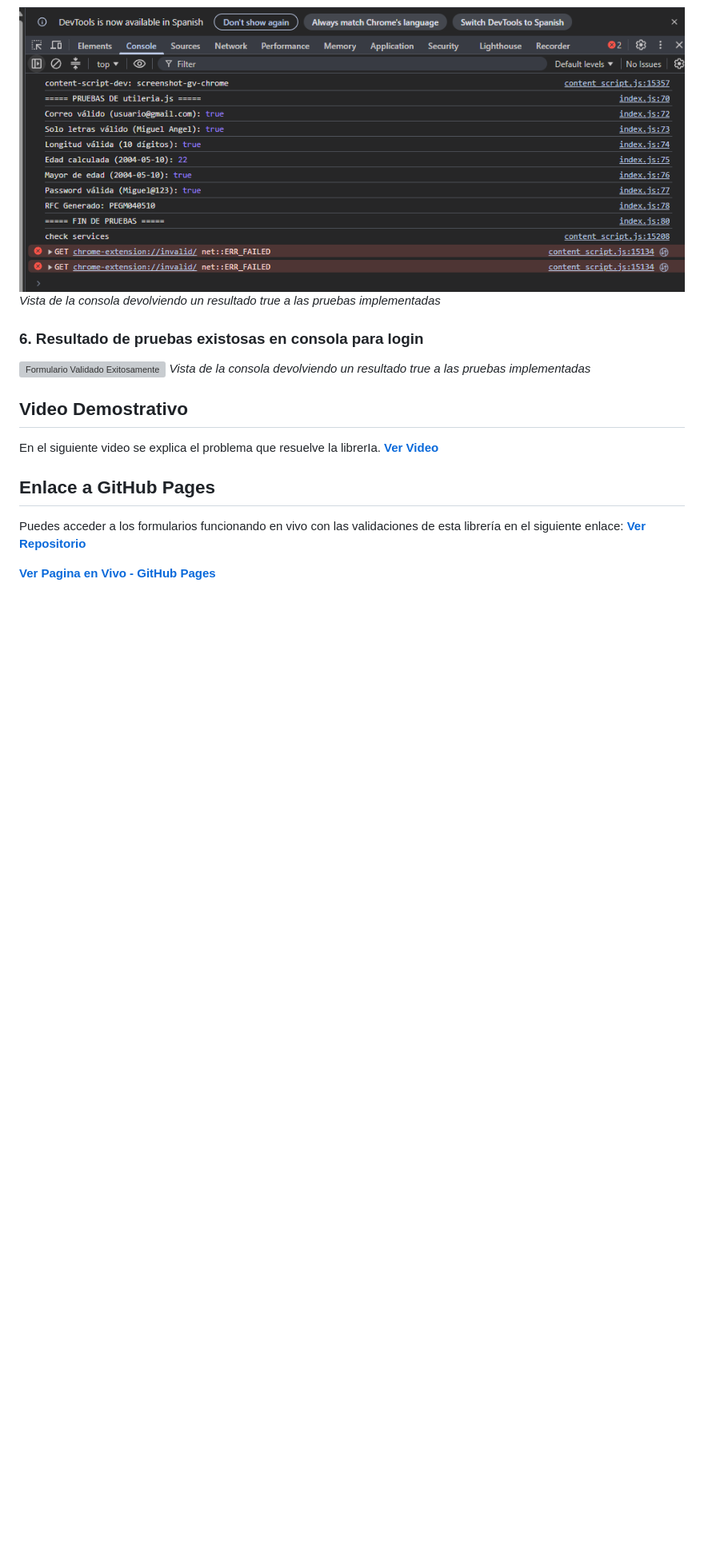
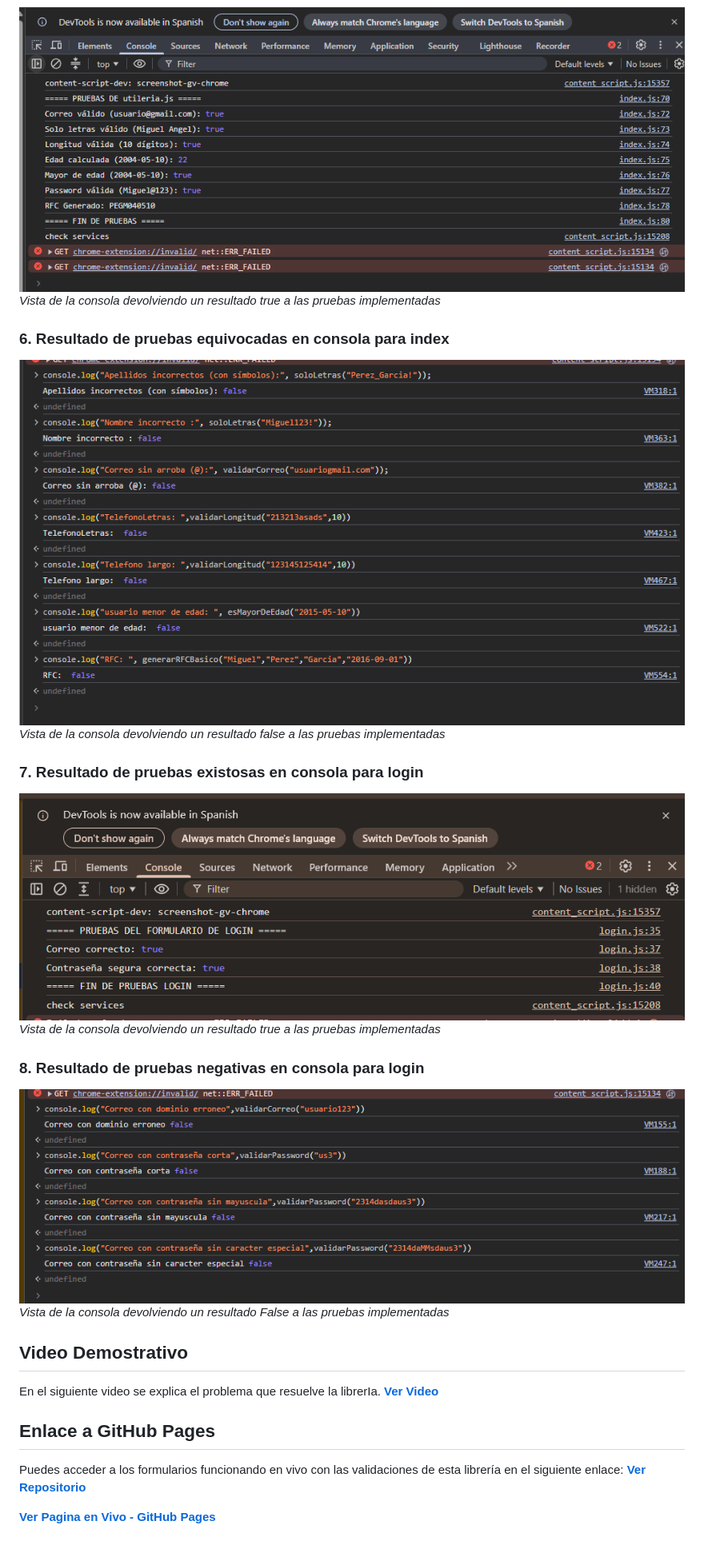
Before and after one commit to Angixs-zz/actividad2-utileria-js, a Markdown page: README.md, the part around the change. Shown: that part at 80% size. Rendered like a GitHub page; pictures changed too: img/pruebasIndexFalse.png (added), img/pruebasLoginFalse.png (added), img/pruebasLoginTrue.png (added); blank space fills up the shorter version; grey boxes are pictures that could not be loaded.

Commit message:
Pruebas erroenas

```diff
--- a/README.md
+++ b/README.md
@@ -212,9 +212,17 @@ A continuación se muestran capturas que demuestran el funcionamiento de las val
 ![Formulario Validado Exitosamente](img/pruebasIndexTrue.png)
 *Vista de la consola devolviendo un resultado true a las pruebas implementadas*
 
-### 6. Resultado de pruebas existosas en consola para login
+### 6. Resultado de pruebas equivocadas en consola para index
+![Formulario no validado](img/pruebasIndexFalse.png)
+*Vista de la consola devolviendo un resultado false a las pruebas implementadas*
+
+### 7. Resultado de pruebas existosas en consola para login
 ![Formulario Validado Exitosamente](img/pruebasLoginTrue.png)
 *Vista de la consola devolviendo un resultado true a las pruebas implementadas*
+
+### 8. Resultado de pruebas negativas en consola para login
+![Formulario no validado](img/pruebasLoginFalse.png)
+*Vista de la consola devolviendo un resultado False a las pruebas implementadas*
 
 ## Video Demostrativo
 
```
